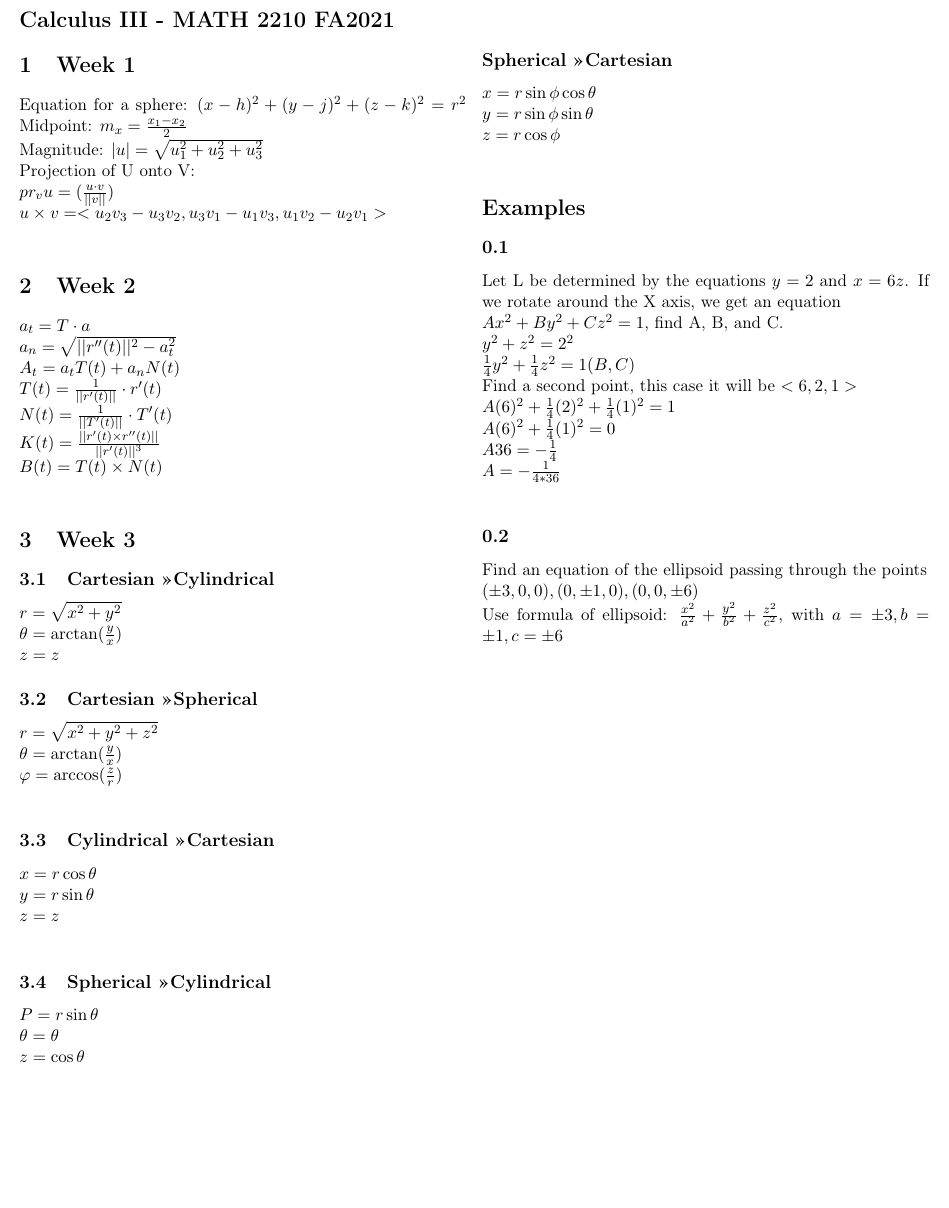
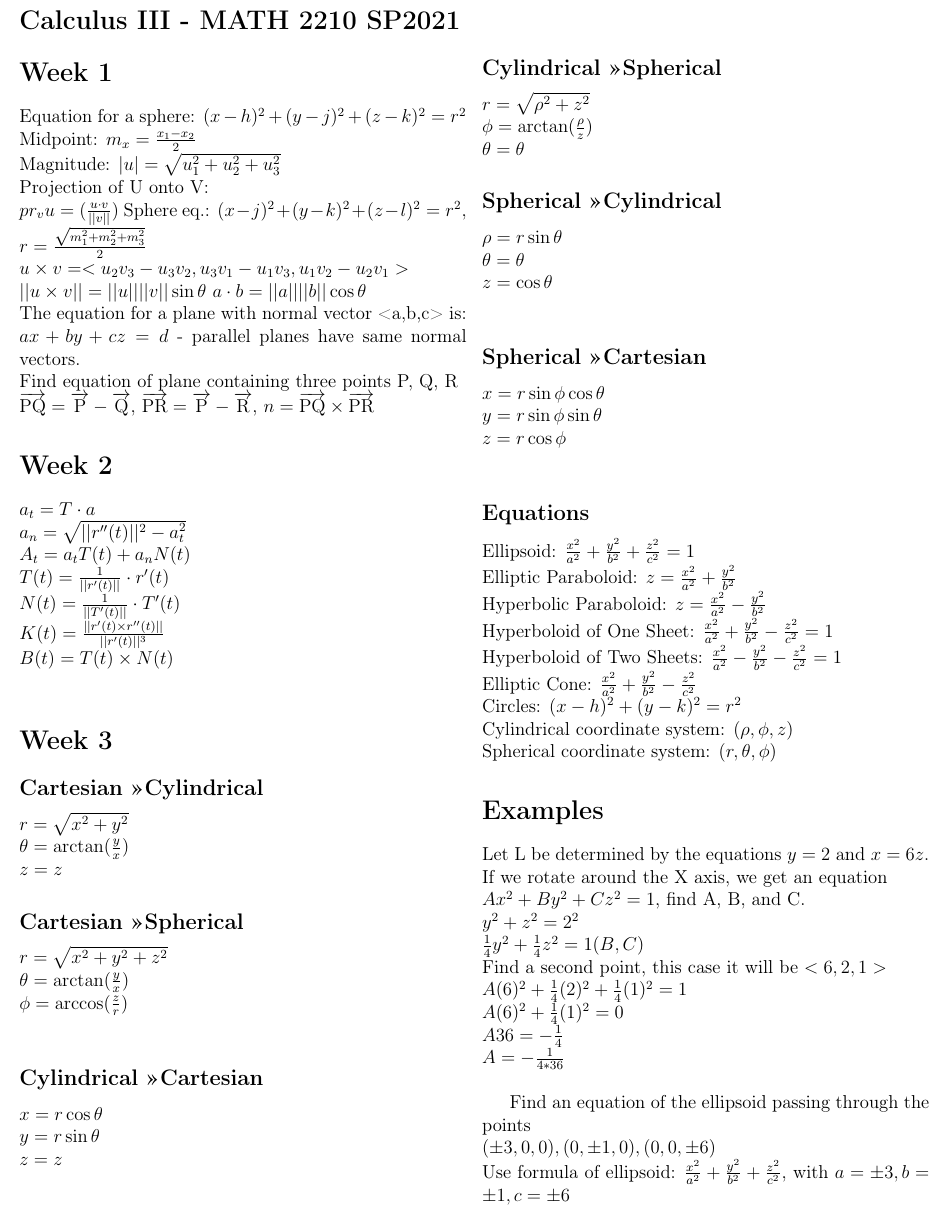
Before and after one commit to GT3CH1/TheHolyBibleOfCalculus, a LaTeX document (src/main.tex): part of the page, cut so that both start at the same text, the shorter picture padded with empty space. Compiled offline with pdfLaTeX.

Commit message:
Add equations section

```diff
--- a/src/main.tex
+++ b/src/main.tex
@@ -1,7 +1,7 @@
 %! Author = gcpease
 %! Date = 2/10/2021
 
-\documentclass[11pt]{article}
+\documentclass[12pt]{article}
 \usepackage{lingmacros}
 \usepackage{tree-dvips}
 \usepackage{amsmath}
@@ -15,19 +15,25 @@
 \DeclareMathOperator{\arccot}{arccot}
 \DeclareMathOperator{\arccsc}{arcsc}
 \begin{document}
-    \section*{Calculus III - MATH 2210 FA2021}
+    \section*{Calculus III - MATH 2210 SP2021}
     \begin{paracol}{2}
-        \section{Week 1}
+        \section*{Week 1}
         Equation for a sphere: $(x-h)^2+(y-j)^2+(z-k)^2=r^2$
         Midpoint: $m_x=\frac{x_1-x_2}{2}$\newline
         Magnitude: $|u| = \sqrt{u_1^2 + u_2^2 + u_3^2}$ \newline
         Projection of U onto V: \newline
         $pr_{v}u=( \frac{u \cdot v}{||v||} )$
-        \newline
+        Sphere eq.: $(x-j)^2 +(y-k)^2 + (z-l)^2 = r^2$, $r=\frac{\sqrt{m_1^2 + m_2^2 + m_3^2}}{2}$ \newline
         $u \times v = <u_2 v_3 - u_3 v_2, u_3 v_1 - u_1 v_3 , u_1 v_2 - u_2 v_1 >$ \newline
+        $||u \times v|| = ||u||||v||\sin \theta$
+        $a \cdot b = ||a||||b|| \cos \theta$ \newline
+        The equation for a plane with normal vector <a,b,c> is: \newline
+        $ax+by+cz=d$ - parallel planes have same normal vectors. \newline
+        Find equation of plane containing three points P, Q, R \newline
+        $\overrightarrow{\text{PQ}} = \overrightarrow{\text{P}} - \overrightarrow{\text{Q}}$,
+        $\overrightarrow{\text{PR}} = \overrightarrow{\text{P}} - \overrightarrow{\text{R}}$, $n = \overrightarrow{\text{PQ}} \times \overrightarrow{\text{PR}}$
 
-
-        \section{Week 2}
+        \section*{Week 2}
         $a_t = T \cdot a$ \newline
         $a_n = \sqrt{||r''(t)||^2 - a_t^2}$ \newline
         $A_t = a_t T(t) + a_n N(t)$ \newline
@@ -37,41 +43,56 @@
         $B(t) = T(t) \times N(t)$ \newline
 
 
-        \section{Week 3}
+        \section*{Week 3}
 
-        \subsection{Cartesian \guillemotright Cylindrical}
+        \subsection*{Cartesian \guillemotright Cylindrical}
         $r = \sqrt{x^2+y^2}$ \newline
         $\theta = \arctan(\frac{y}{x})$ \newline
         $z=z$
 
-        \subsection{Cartesian \guillemotright Spherical}
+        \subsection*{Cartesian \guillemotright Spherical}
         $r=\sqrt{x^2+y^2+z^2}$ \newline
         $\theta = \arctan(\frac{y}{x})$ \newline
-        $\varphi = \arccos(\frac{z}{r})$ \newline
+        $\phi = \arccos(\frac{z}{r})$ \newline
 
-        \subsection{Cylindrical \guillemotright Cartesian}
+        \subsection*{Cylindrical \guillemotright Cartesian}
         $x = r \cos\theta$ \newline
         $y = r \sin\theta$ \newline
         $z = z$ \newline
+        \switchcolumn
+        \subsection*{Cylindrical \guillemotright Spherical}
+        $r=\sqrt{\rho^2 + z^2}$ \newline
+        $\phi = \arctan(\frac{\rho}{z})$ \newline
+        $\theta = \theta$
 
-        \subsection{Spherical \guillemotright Cylindrical}
+        \subsection*{Spherical \guillemotright Cylindrical}
         \begin{fleqn}
             $
-            P = r \sin \theta \newline
+            \rho = r \sin \theta \newline
             \theta = \theta \newline
             z = \cos \theta \newline
             $
         \end{fleqn}
 
-        \switchcolumn
-
         \subsection*{Spherical \guillemotright Cartesian}
         $x = r \sin\phi \cos \theta$ \newline
         $y = r \sin\phi \sin \theta$    \newline
         $z = r \cos\phi$    \newline
+
+        \subsection*{Equations}
+        \begin{fleqn}
+            Ellipsoid: $\frac{x^2}{a^2} + \frac{y^2}{b^2} + \frac{z^2}{c^2} = 1 $ \newline
+            Elliptic Paraboloid: $z=\frac{x^2}{a^2}+\frac{y^2}{b^2}$ \newline
+            Hyperbolic Paraboloid: $z=\frac{x^2}{a^2}-\frac{y^2}{b^2}$ \newline
+            Hyperboloid of One Sheet: $\frac{x^2}{a^2} + \frac{y^2}{b^2} - \frac{z^2}{c^2} = 1 $ \newline
+            Hyperboloid of Two Sheets: $\frac{x^2}{a^2} - \frac{y^2}{b^2} - \frac{z^2}{c^2} = 1 $ \newline
+            Elliptic Cone: $\frac{x^2}{a^2}+\frac{y^2}{b^2}-\frac{z^2}{c^2}$ \newline
+            Circles: $(x-h)^2 + (y-k)^2 = r^2$ \newline
+            Cylindrical coordinate system: $(\rho,\phi,z)$ \newline
+            Spherical coordinate system: $(r,\theta,\phi)$
+
+        \end{fleqn}
         \section*{Examples}
-
-        \subsection{}
         \begin{fleqn}
             Let L be determined by the equations $y=2$ and $x=6z$. If we rotate around the X axis, we get an equation
             \newline
@@ -85,12 +106,13 @@
             $A = - \frac{1}{4*36}$ \newline
         \end{fleqn}
 
-        \subsection{}
         \begin{fleqn}
             Find an equation of the ellipsoid passing through the points \newline
             $(\pm3,0,0),(0,\pm1,0),(0,0,\pm6) $ \newline
             Use formula of ellipsoid: $\frac{x^2}{a^2} + \frac{y^2}{b^2} + \frac{z^2}{c^2}$, with $a=\pm3, b=\pm1, c=\pm 6$
         \end{fleqn}
 
+        \newpage
+
     \end{paracol}
 \end{document}
```
Also changed, not shown: out/main.pdf.
